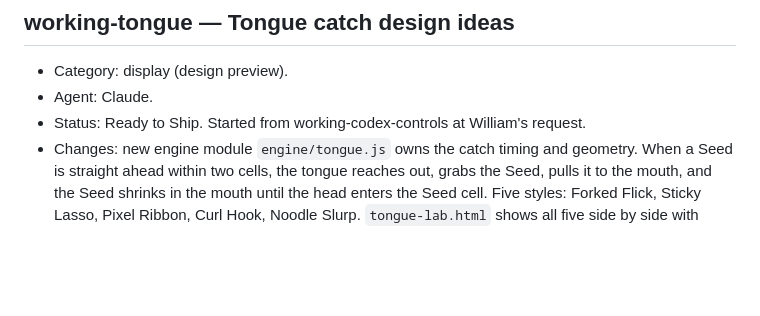
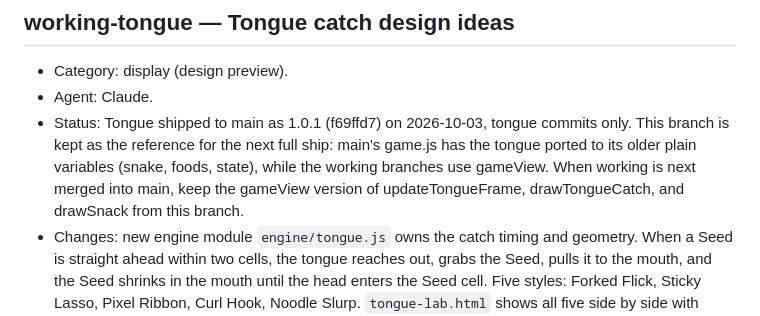
Before and after one commit to wehinson/IdleSnake, a Markdown page: BRANCHES.md, the part around the change. Rendered like a GitHub page; blank space fills up the shorter version.

Commit message:
docs: record the tongue release and the merge note for the next ship
Co-Authored-By: Claude Opus 5.5 <noreply@anthropic.com>

```diff
--- a/BRANCHES.md
+++ b/BRANCHES.md
@@ -4,7 +4,7 @@
 
 - Category: display (design preview).
 - Agent: Claude.
-- Status: Ready to Ship. Started from working-codex-controls at William's request.
+- Status: Tongue shipped to main as 1.0.1 (f69ffd7) on 2026-10-03, tongue commits only. This branch is kept as the reference for the next full ship: main's game.js has the tongue ported to its older plain variables (snake, foods, state), while the working branches use gameView. When working is next merged into main, keep the gameView version of updateTongueFrame, drawTongueCatch, and drawSnack from this branch.
 - Changes: new engine module `engine/tongue.js` owns the catch timing and geometry. When a Seed is straight ahead within two cells, the tongue reaches out, grabs the Seed, pulls it to the mouth, and the Seed shrinks in the mouth until the head enters the Seed cell. Five styles: Forked Flick, Sticky Lasso, Pixel Ribbon, Curl Hook, Noodle Slurp. `tongue-lab.html` shows all five side by side with play/pause, speed (1x to 0.1x), a timeline slider, and a head color choice.
 - Second set (default in the lab, "Set" menu): five Sticky Lasso variations with a forked tip: Fork Lasso, Wide Fork Snap (strong spring), Sticky Goo Fork (drops, web, drip), Whip Fork (wave and rubbery wobble), Double Snap (yank halfway, hold, snap). Engine adds `groups`, `stylesInGroup`, and the easings `outBackStrong`, `outElastic`, `twoSnap`.
 - Fork shape (second set): one continuous silhouette. The body narrows slightly, then splits into two curved tines that taper to sharp points; soft shading across the width, a single outline, and a faint center groove. No separate prong shapes. Goo drops hang from the tine middles. Browser-checked in the still frames.
```
